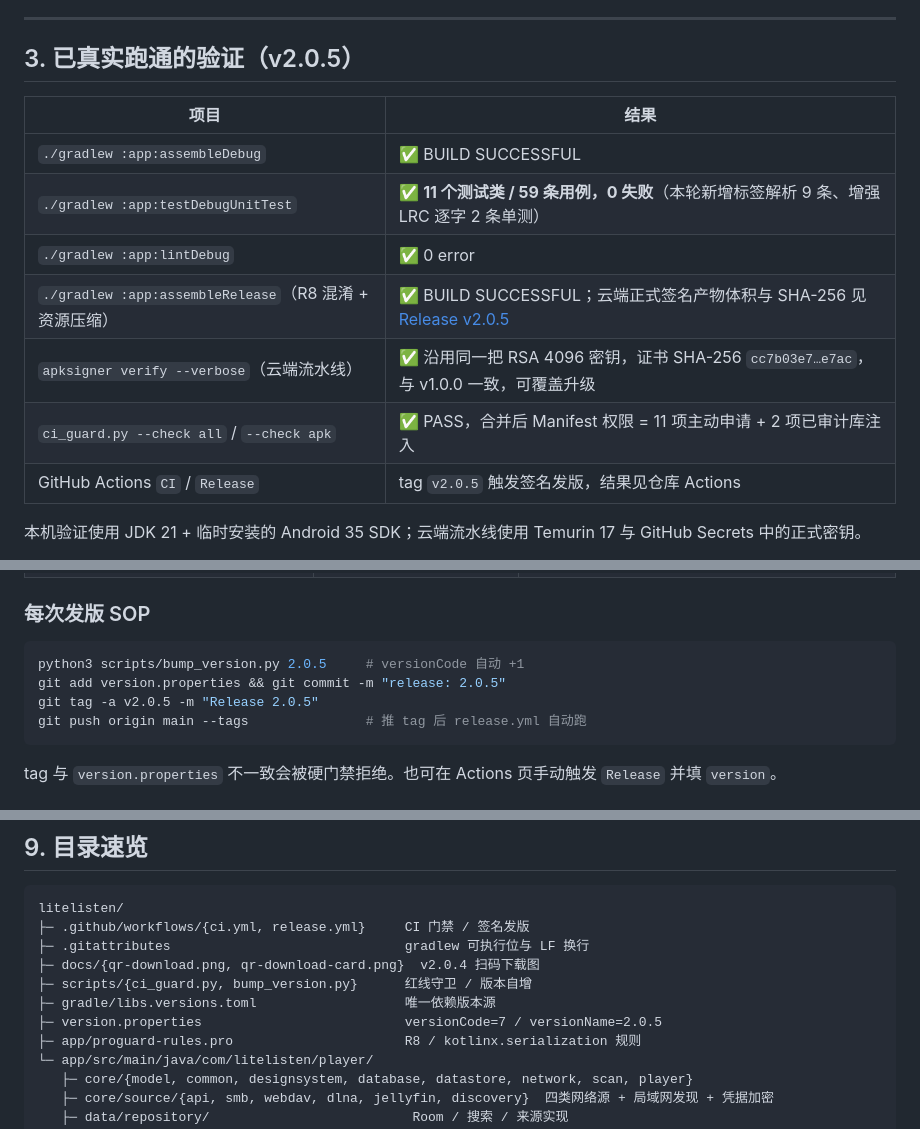
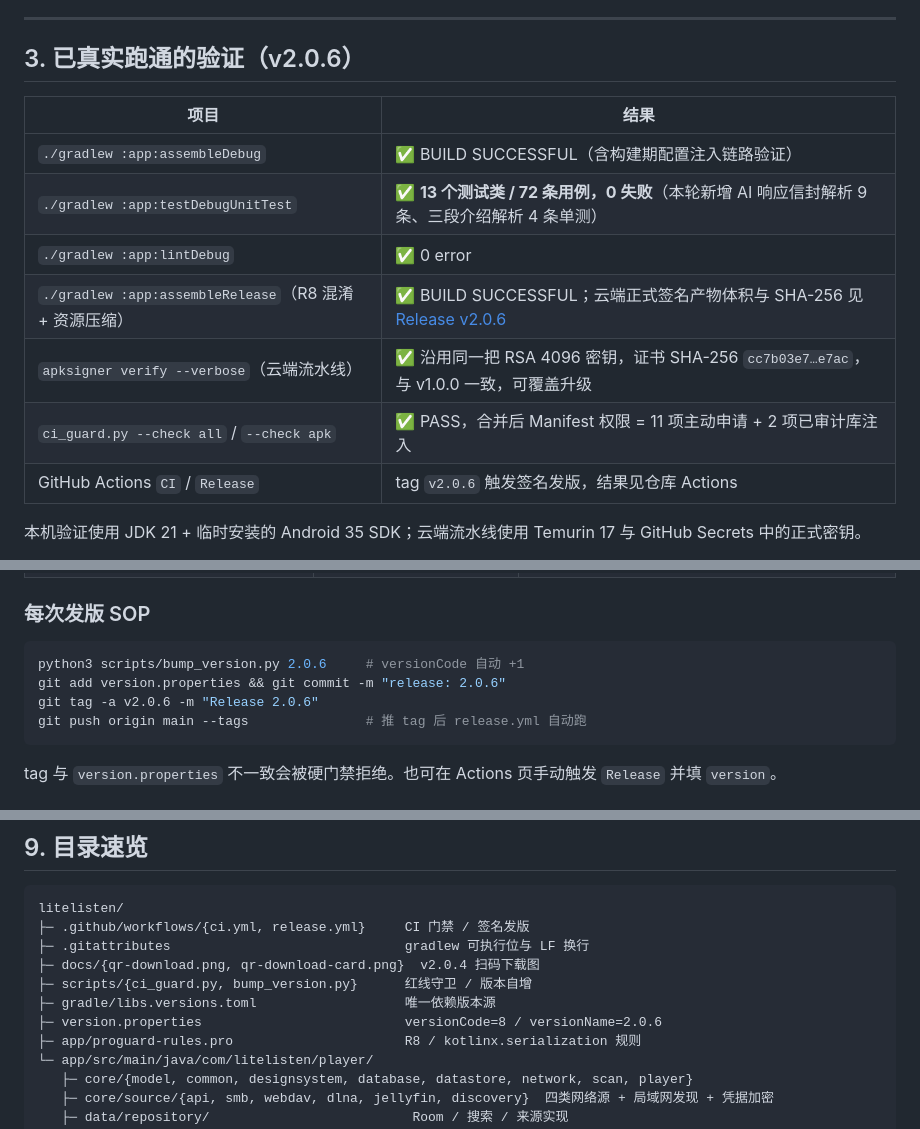
Before and after one commit to naboluoye/litelisten, a Markdown page: README.md, 3 parts joined by grey strips. GitHub-like rendering.

````diff
--- a/README.md
+++ b/README.md
@@ -106,17 +117,17 @@
 
 ---
 
-## 3. 已真实跑通的验证（v2.0.5）
+## 3. 已真实跑通的验证（v2.0.6）
 
 | 项目 | 结果 |
 |---|---|
-| `./gradlew :app:assembleDebug` | ✅ BUILD SUCCESSFUL |
-| `./gradlew :app:testDebugUnitTest` | ✅ **11 个测试类 / 59 条用例，0 失败**（本轮新增标签解析 9 条、增强 LRC 逐字 2 条单测） |
+| `./gradlew :app:assembleDebug` | ✅ BUILD SUCCESSFUL（含构建期配置注入链路验证） |
+| `./gradlew :app:testDebugUnitTest` | ✅ **13 个测试类 / 72 条用例，0 失败**（本轮新增 AI 响应信封解析 9 条、三段介绍解析 4 条单测） |
 | `./gradlew :app:lintDebug` | ✅ 0 error |
-| `./gradlew :app:assembleRelease`（R8 混淆 + 资源压缩） | ✅ BUILD SUCCESSFUL；云端正式签名产物体积与 SHA-256 见 [Release v2.0.5](https://github.com/naboluoye/litelisten/releases/tag/v2.0.5) |
+| `./gradlew :app:assembleRelease`（R8 混淆 + 资源压缩） | ✅ BUILD SUCCESSFUL；云端正式签名产物体积与 SHA-256 见 [Release v2.0.6](https://github.com/naboluoye/litelisten/releases/tag/v2.0.6) |
 | `apksigner verify --verbose`（云端流水线） | ✅ 沿用同一把 RSA 4096 密钥，证书 SHA-256 `cc7b03e7…e7ac`，与 v1.0.0 一致，可覆盖升级 |
 | `ci_guard.py --check all` / `--check apk` | ✅ PASS，合并后 Manifest 权限 = 11 项主动申请 + 2 项已审计库注入 |
-| GitHub Actions `CI` / `Release` | tag `v2.0.5` 触发签名发版，结果见仓库 Actions |
+| GitHub Actions `CI` / `Release` | tag `v2.0.6` 触发签名发版，结果见仓库 Actions |
 
 本机验证使用 JDK 21 + 临时安装的 Android 35 SDK；云端流水线使用 Temurin 17 与 GitHub Secrets 中的正式密钥。
 
@@ -175,9 +186,9 @@ release.yml ──> 版本一致性校验 → 红线守卫 → 单测门禁
 ### 每次发版 SOP
 
 ```bash
-python3 scripts/bump_version.py 2.0.5     # versionCode 自动 +1
-git add version.properties && git commit -m "release: 2.0.5"
-git tag -a v2.0.5 -m "Release 2.0.5"
+python3 scripts/bump_version.py 2.0.6     # versionCode 自动 +1
+git add version.properties && git commit -m "release: 2.0.6"
+git tag -a v2.0.6 -m "Release 2.0.6"
 git push origin main --tags               # 推 tag 后 release.yml 自动跑
 ```
 
@@ -246,7 +257,7 @@ litelisten/
 ├─ docs/{qr-download.png, qr-download-card.png}  v2.0.4 扫码下载图
 ├─ scripts/{ci_guard.py, bump_version.py}      红线守卫 / 版本自增
 ├─ gradle/libs.versions.toml                   唯一依赖版本源
-├─ version.properties                          versionCode=7 / versionName=2.0.5
+├─ version.properties                          versionCode=8 / versionName=2.0.6
 ├─ app/proguard-rules.pro                      R8 / kotlinx.serialization 规则
 └─ app/src/main/java/com/litelisten/player/
    ├─ core/{model, common, designsystem, database, datastore, network, scan, player}
````
Also changed, not shown: other parts of README.md (+19 -8 lines), docs/qr-download-card.png, docs/qr-download.png, 15 other files.
